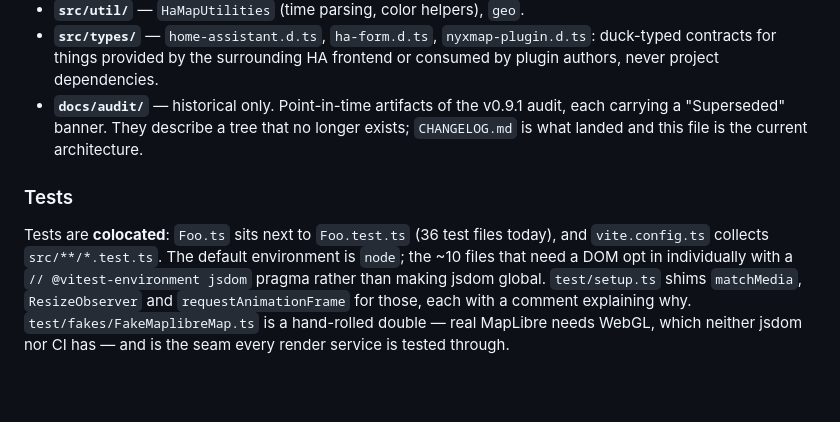
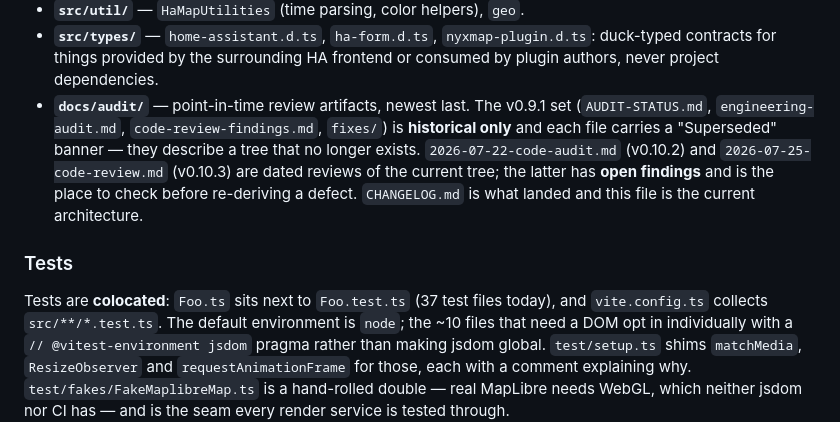
Before and after one commit to ToxicTolerance/ha-nyxmap-card, a Markdown page: CLAUDE.md, the part around the change. Rendered like a GitHub page; blank space fills up the shorter version.

```diff
--- a/CLAUDE.md
+++ b/CLAUDE.md
@@ -139,13 +139,16 @@ intentional — it keeps the fork diffable against the upstream project's module
 - **`src/types/`** — `home-assistant.d.ts`, `ha-form.d.ts`, `nyxmap-plugin.d.ts`: duck-typed
   contracts for things provided by the surrounding HA frontend or consumed by plugin authors,
   never project dependencies.
-- **`docs/audit/`** — historical only. Point-in-time artifacts of the v0.9.1 audit, each carrying
-  a "Superseded" banner. They describe a tree that no longer exists; `CHANGELOG.md` is what
-  landed and this file is the current architecture.
+- **`docs/audit/`** — point-in-time review artifacts, newest last. The v0.9.1 set
+  (`AUDIT-STATUS.md`, `engineering-audit.md`, `code-review-findings.md`, `fixes/`) is **historical
+  only** and each file carries a "Superseded" banner — they describe a tree that no longer exists.
+  `2026-07-22-code-audit.md` (v0.10.2) and `2026-07-25-code-review.md` (v0.10.3) are dated reviews
+  of the current tree; the latter has **open findings** and is the place to check before
+  re-deriving a defect. `CHANGELOG.md` is what landed and this file is the current architecture.
 
 ### Tests
 
-Tests are **colocated**: `Foo.ts` sits next to `Foo.test.ts` (36 test files today), and
+Tests are **colocated**: `Foo.ts` sits next to `Foo.test.ts` (37 test files today), and
 `vite.config.ts` collects `src/**/*.test.ts`. The default environment is `node`; the ~10 files that
 need a DOM opt in individually with a `// @vitest-environment jsdom` pragma rather than making
 jsdom global. `test/setup.ts` shims `matchMedia`, `ResizeObserver` and `requestAnimationFrame` for
```
Also changed, not shown: docs/audit/2026-07-25-code-review.md (added, +335 -0 lines).
